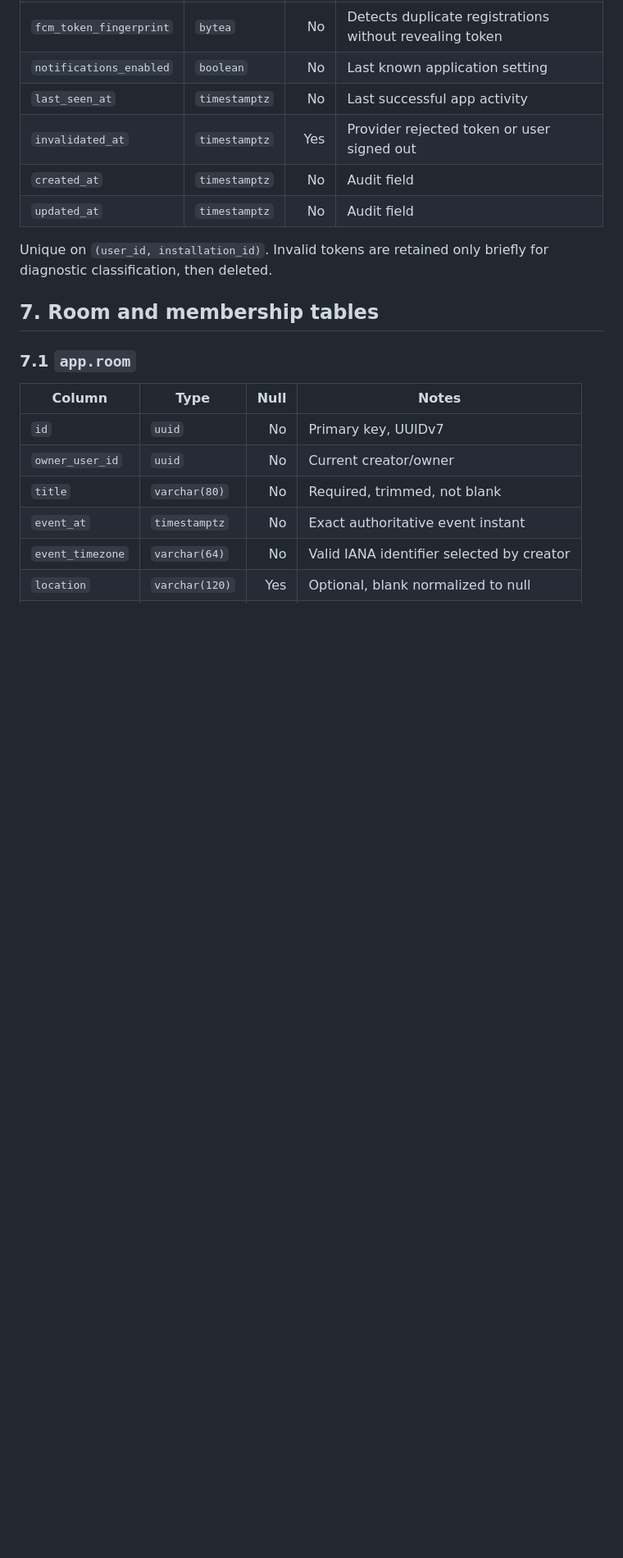
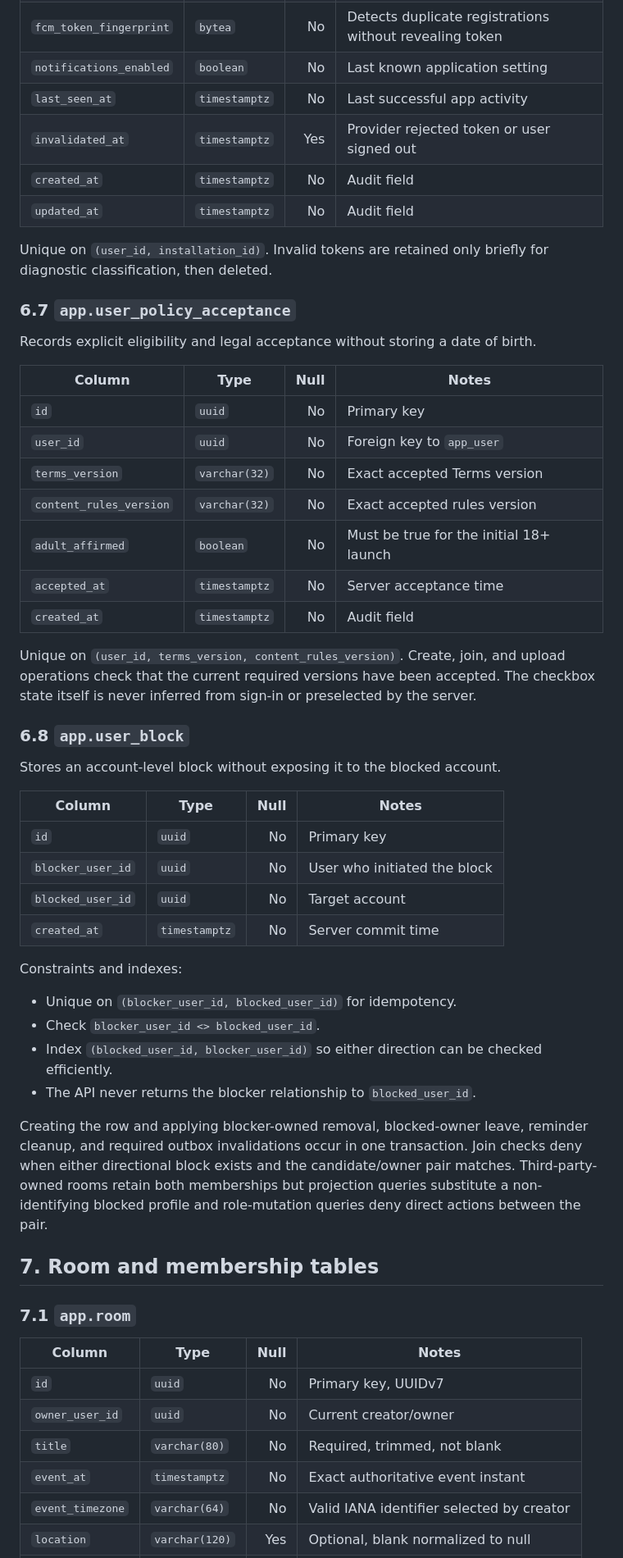
Before and after one commit to cosmoimai/Hyped, a Markdown page: docs/06-database-design.md, the part around one of its changes. Shown at 82% size. Drawn GitHub-style; blank space fills up the shorter version.

Commit message:
docs: align deployment and trust data design

```diff
--- a/docs/06-database-design.md
+++ b/docs/06-database-design.md
@@ -240,6 +244,42 @@ Unique on `token_digest`; index `(session_id, state)`. Consumed records remain u
 | `updated_at` | `timestamptz` | No | Audit field |
 
 Unique on `(user_id, installation_id)`. Invalid tokens are retained only briefly for diagnostic classification, then deleted.
+
+### 6.7 `app.user_policy_acceptance`
+
+Records explicit eligibility and legal acceptance without storing a date of birth.
+
+| Column | Type | Null | Notes |
+|---|---|---:|---|
+| `id` | `uuid` | No | Primary key |
+| `user_id` | `uuid` | No | Foreign key to `app_user` |
+| `terms_version` | `varchar(32)` | No | Exact accepted Terms version |
+| `content_rules_version` | `varchar(32)` | No | Exact accepted rules version |
+| `adult_affirmed` | `boolean` | No | Must be true for the initial 18+ launch |
+| `accepted_at` | `timestamptz` | No | Server acceptance time |
+| `created_at` | `timestamptz` | No | Audit field |
+
+Unique on `(user_id, terms_version, content_rules_version)`. Create, join, and upload operations check that the current required versions have been accepted. The checkbox state itself is never inferred from sign-in or preselected by the server.
+
+### 6.8 `app.user_block`
+
+Stores an account-level block without exposing it to the blocked account.
+
+| Column | Type | Null | Notes |
+|---|---|---:|---|
+| `id` | `uuid` | No | Primary key |
+| `blocker_user_id` | `uuid` | No | User who initiated the block |
+| `blocked_user_id` | `uuid` | No | Target account |
+| `created_at` | `timestamptz` | No | Server commit time |
+
+Constraints and indexes:
+
+- Unique on `(blocker_user_id, blocked_user_id)` for idempotency.
+- Check `blocker_user_id <> blocked_user_id`.
+- Index `(blocked_user_id, blocker_user_id)` so either direction can be checked efficiently.
+- The API never returns the blocker relationship to `blocked_user_id`.
+
+Creating the row and applying blocker-owned removal, blocked-owner leave, reminder cleanup, and required outbox invalidations occur in one transaction. Join checks deny when either directional block exists and the candidate/owner pair matches. Third-party-owned rooms retain both memberships but projection queries substitute a non-identifying blocked profile and role-mutation queries deny direct actions between the pair.
 
 ## 7. Room and membership tables
 
```
Also changed, not shown: other parts of docs/06-database-design.md (+6 -2 lines).
